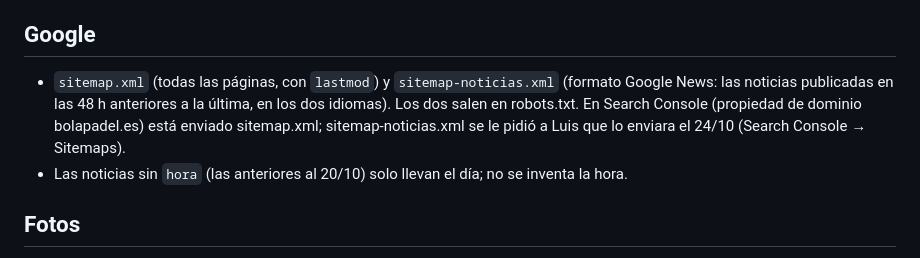
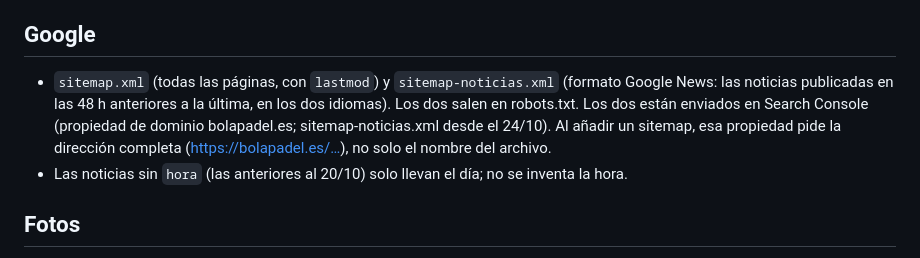
Before and after one commit to Bolapadel/bolapadel-web, a Markdown page: CLAUDE.md, the part around the change. GitHub-like rendering.

Commit message:
CLAUDE.md: sitemap de noticias enviado en Search Console
Co-Authored-By: Claude Opus 5.5 <noreply@anthropic.com>
Claude-Session: https://claude.ai/code/session_01MMYf9PP1vUwHCYwh9yNN5Y

```diff
--- a/CLAUDE.md
+++ b/CLAUDE.md
@@ -19,7 +19,7 @@ Nada se publica sin el OK de Luis. Primero se le enseña la noticia redactada; s
 6. Tras el push, darle a Luis el enlace (pulsable) para pedir a Google que la lea: `https://search.google.com/search-console/inspect?resource_id=sc-domain%3Abolapadel.es&id=<URL de la noticia codificada>` → «Solicitar indexación». Google tarda horas en recoger una noticia nueva; la web es nueva y aún no tiene fuerza en Google.
 
 ## Google
-- `sitemap.xml` (todas las páginas, con `lastmod`) y `sitemap-noticias.xml` (formato Google News: las noticias publicadas en las 48 h anteriores a la última, en los dos idiomas). Los dos salen en robots.txt. En Search Console (propiedad de dominio bolapadel.es) está enviado sitemap.xml; sitemap-noticias.xml se le pidió a Luis que lo enviara el 24/10 (Search Console → Sitemaps).
+- `sitemap.xml` (todas las páginas, con `lastmod`) y `sitemap-noticias.xml` (formato Google News: las noticias publicadas en las 48 h anteriores a la última, en los dos idiomas). Los dos salen en robots.txt. Los dos están enviados en Search Console (propiedad de dominio bolapadel.es; sitemap-noticias.xml desde el 24/10). Al añadir un sitemap, esa propiedad pide la dirección completa (https://bolapadel.es/…), no solo el nombre del archivo.
 - Las noticias sin `hora` (las anteriores al 20/10) solo llevan el día; no se inventa la hora.
 
 ## Fotos
```
